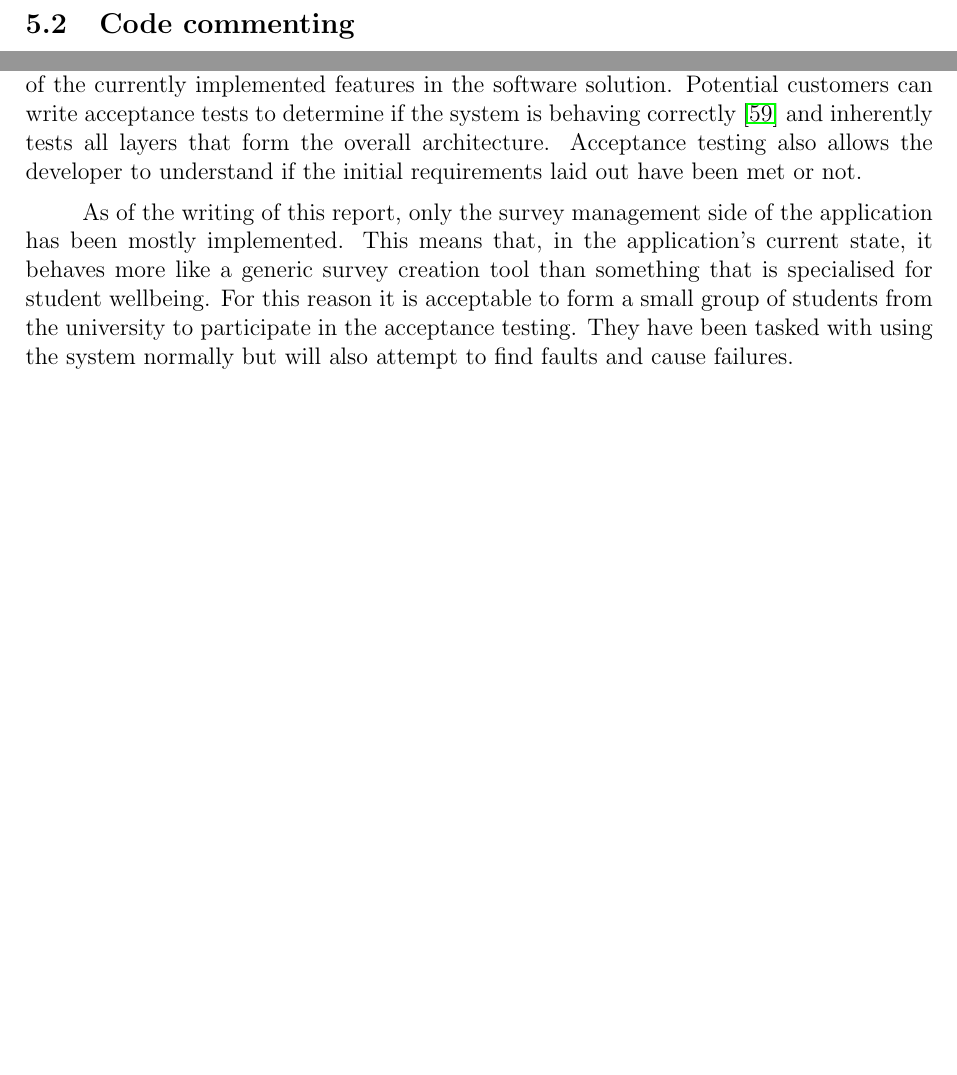
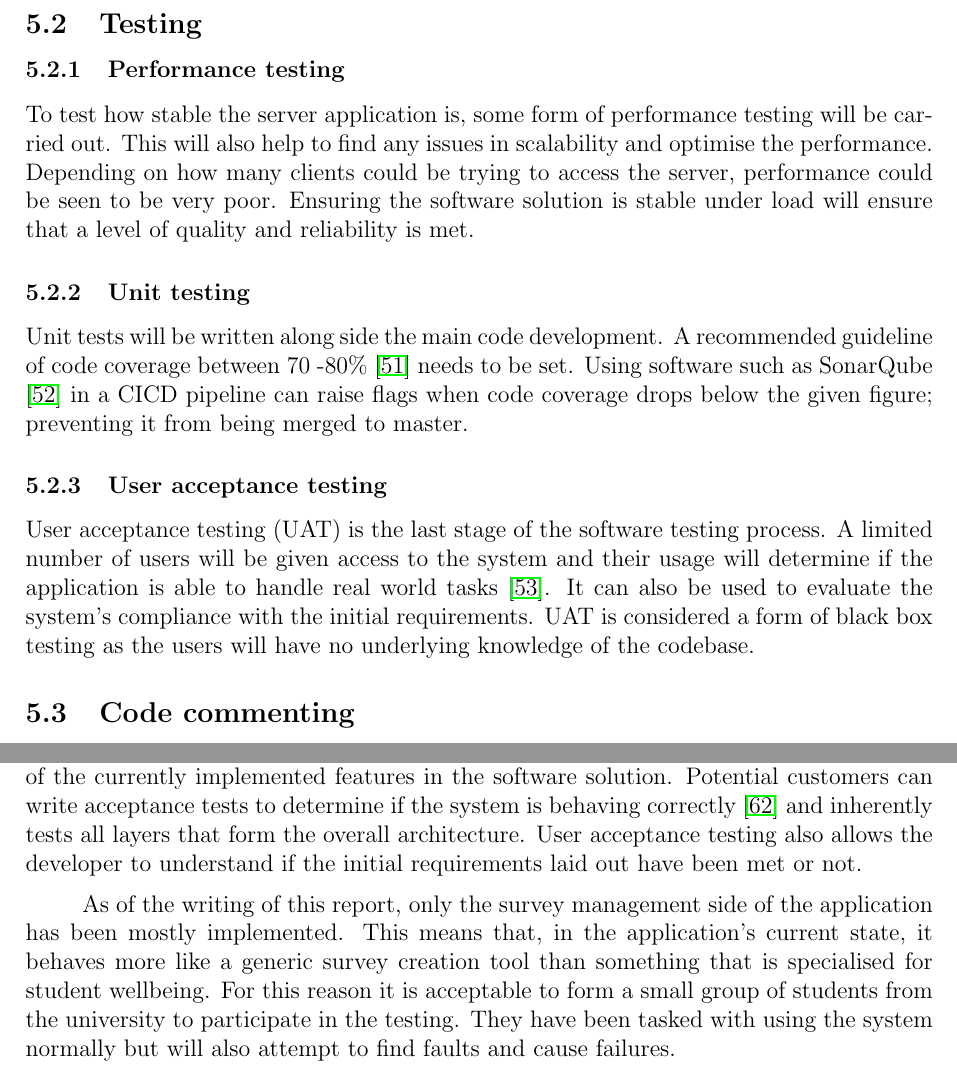
Before and after one commit to tarnjotsingh/wellbeing-project-report, a LaTeX document (main.tex, which reads bibliography/references.bib, sections/qualityplan.tex, sections/testing.tex): two parts of pages 27 and 52 of 71 before the commit and two parts of pages 27 and 53 of 72 after it, joined at a grey line, cut at the place of the change, the shorter picture padded with empty space. Compiled offline with pdfLaTeX.

Commit message:
Added testing section to quality plan. * Also made adjustments to the refrences of acceptance testing to user acceptance testing.

```diff
--- a/bibliography/references.bib
+++ b/bibliography/references.bib
@@ -561,0 +582 @@
+  title={What is user acceptance testing (UAT)?},
--- a/sections/qualityplan.tex
+++ b/sections/qualityplan.tex
@@ -37,6 +37,26 @@ Code reviews can be done on the development branch being used. Release candidate
 from the latest version of master. RTM/Release of the component may be done when a review
 meeting is set and stakeholders are satisfied with the level of quality achieved in the latest release
 candidate.
+
+\subsection{Testing}
+\subsubsection{Performance testing }
+To test how stable the server application is, some form of performance testing will be carried out.
+This will also help to find any issues in scalability and optimise the performance.
+Depending on how many clients could be trying to access the server, performance could be seen to be very poor.
+Ensuring the software solution is stable under load will ensure that a level of quality and reliability is met.
+
+\subsubsection{Unit testing}
+Unit tests will be written along side the main code development.
+A recommended guideline of code coverage between 70 -80\% \cite{cornett2006codecoverage} needs to be set.
+Using software such as SonarQube \cite{sonarqube2017} in a CICD pipeline can raise flags when code coverage drops below the given figure; preventing it
+from being merged to master.
+
+\subsubsection{User acceptance testing}
+User acceptance testing (UAT) is the last stage of the software testing process.
+A limited number of users will be given access to the system and their usage will determine if the application is able to handle real world
+tasks \cite{techopedia2018uat}.
+It can also  be used to evaluate the system's compliance with the initial requirements.
+UAT is considered a form of black box testing as the users will have no underlying knowledge of the codebase.
 
 \subsection{Code commenting}
 An aim to have a consistent level of commenting. In order to keep the code maintainable, it is
--- a/sections/testing.tex
+++ b/sections/testing.tex
@@ -4,12 +4,12 @@ To ensure that each component of the application functioned as expected, testing
 This section will mainly cover user acceptance testing scenarios of the currently implemented features in the software solution.
 Potential customers can write acceptance tests to determine if the system is behaving correctly \cite{miller2001acceptance} and
 inherently tests all layers that form the overall architecture.
-Acceptance testing also allows the developer to understand if the initial requirements laid out have been met or not.
+User acceptance testing also allows the developer to understand if the initial requirements laid out have been met or not.
 
 As of the writing of this report, only the survey management side of the application has been mostly implemented.
 This means that, in the application's current state, it behaves more like a generic survey creation tool than something that is specialised
 for student wellbeing.
-For this reason it is acceptable to form a small group of students from the university to participate in the acceptance testing.
+For this reason it is acceptable to form a small group of students from the university to participate in the testing.
 They have been tasked with using the system normally but will also attempt to find faults and cause failures.
 
 \clearpage
```
Also changed, not shown: sections/conclusion.tex (+2 -2 lines), sections/evaluations.tex (+1 -1 lines), bibliography/references.bib (26 more changed lines), sections/qualityplan.tex (2 more changed lines), sections/testing.tex (2 more changed lines).
